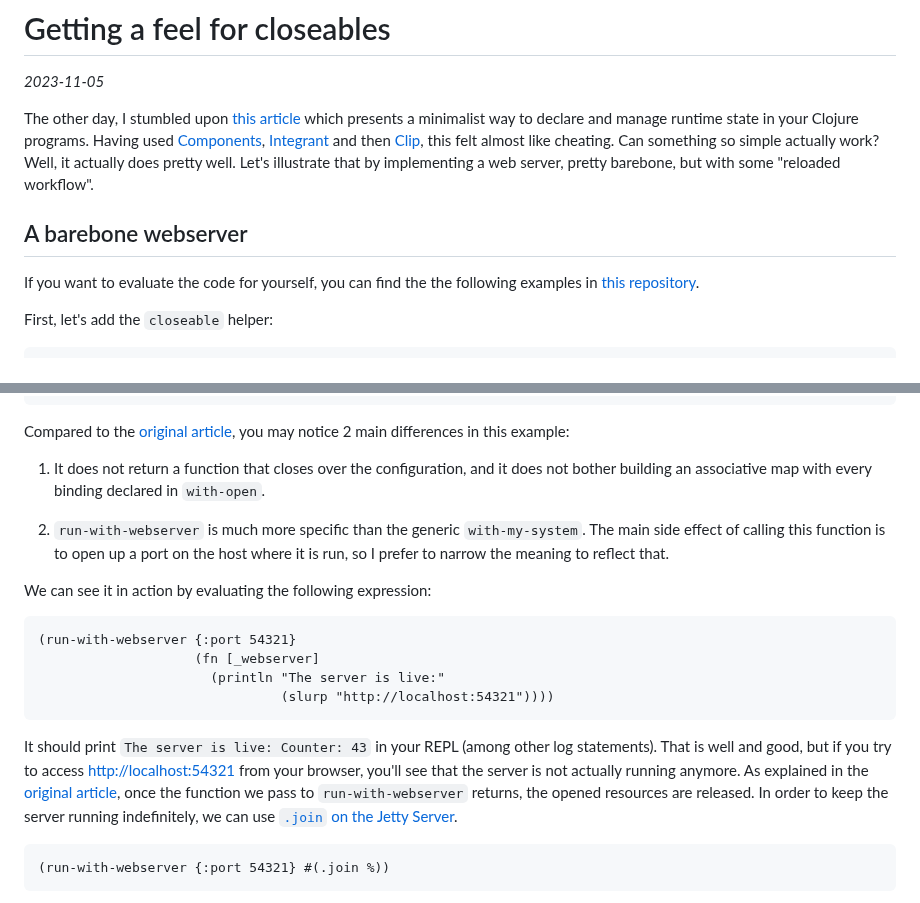
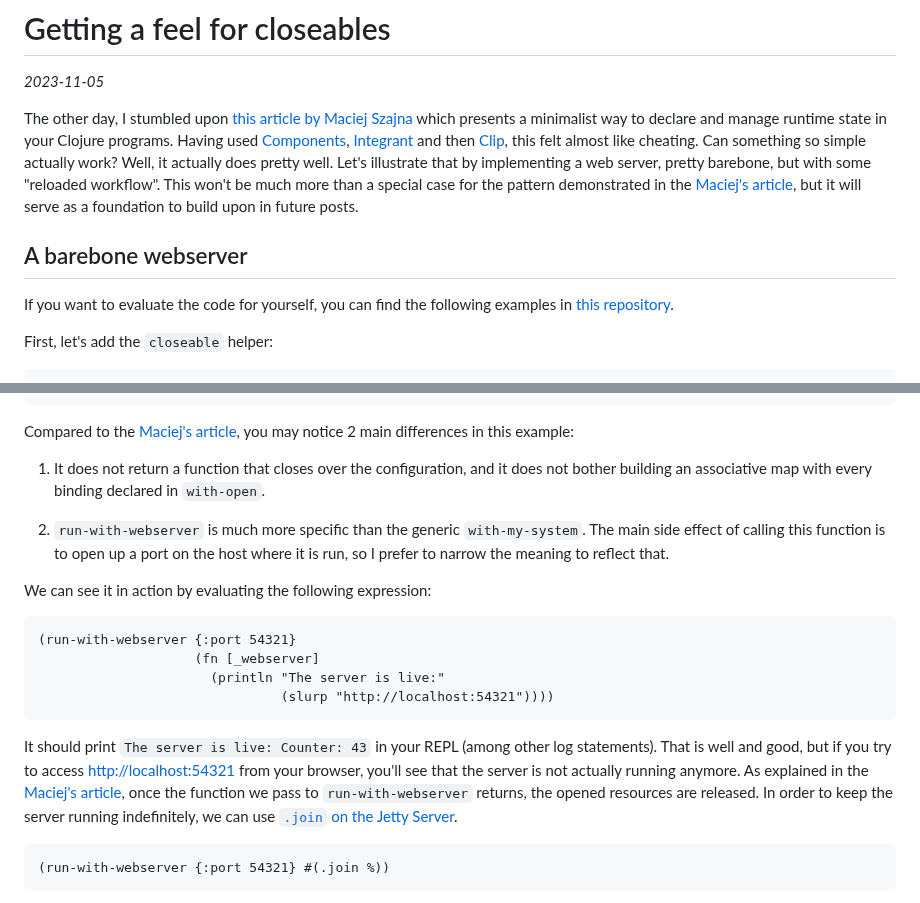
Before and after one commit to chpill/chpill.github.io, a Markdown page: en/posts/getting-a-feel-for-closeables.md, 2 parts joined by grey strips. Drawn GitHub-style.

Commit message:
Last edits before sharing the 1st article

````diff
--- a/en/posts/getting-a-feel-for-closeables.md
+++ b/en/posts/getting-a-feel-for-closeables.md
@@ -2,17 +2,19 @@
 
 _2023-11-05_
 
-The other day, I stumbled upon [this article][1] which presents a minimalist way
-to declare and manage runtime state in your Clojure programs. Having used
-[Components][2], [Integrant][3] and then [Clip][4], this felt almost like
-cheating. Can something so simple actually work? Well, it actually does pretty
-well. Let's illustrate that by implementing a web server, pretty barebone, but
-with some "reloaded workflow".
+The other day, I stumbled upon [this article by Maciej Szajna][1] which presents
+a minimalist way to declare and manage runtime state in your Clojure programs.
+Having used [Components][2], [Integrant][3] and then [Clip][4], this felt almost
+like cheating. Can something so simple actually work? Well, it actually does
+pretty well. Let's illustrate that by implementing a web server, pretty
+barebone, but with some "reloaded workflow". This won't be much more than a
+special case for the pattern demonstrated in the [Maciej's article][1], but it
+will serve as a foundation to build upon in future posts.
 
 ## A barebone webserver
 
-If you want to evaluate the code for yourself, you can find the the
-following examples in [this repository][5].
+If you want to evaluate the code for yourself, you can find the following
+examples in [this repository][5].
 
 First, let's add the `closeable` helper:
 
@@ -44,7 +46,8 @@ and displays a counter each time it is served:
     (f @webserver)))
 ```
 
-Compared to the [original article][1], you may notice 2 main differences in this example:
+Compared to the [Maciej's article][1], you may notice 2 main differences in this
+example:
 
 1. It does not return a function that closes over the configuration, and it does
    not bother building an associative map with every binding declared in
@@ -66,7 +69,7 @@ We can see it in action by evaluating the following expression:
 It should print `The server is live: Counter: 43` in your REPL (among other log
 statements). That is well and good, but if you try to access
 [http://localhost:54321](http://localhost:54321) from your browser, you'll see
-that the server is not actually running anymore. As explained in the [original
+that the server is not actually running anymore. As explained in the [Maciej's
 article][1], once the function we pass to `run-with-webserver` returns, the
 opened resources are released. In order to keep the server running indefinitely,
 we can use [`.join` on the Jetty Server][6].
````
